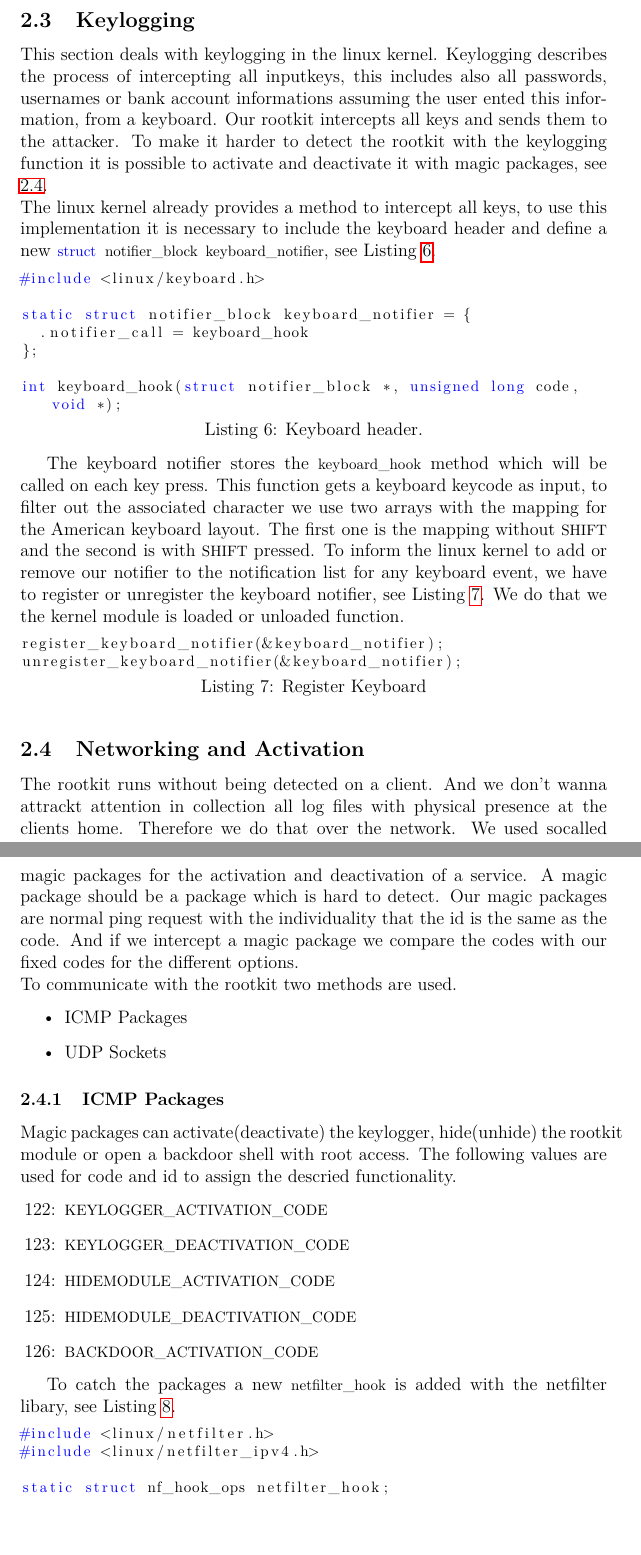
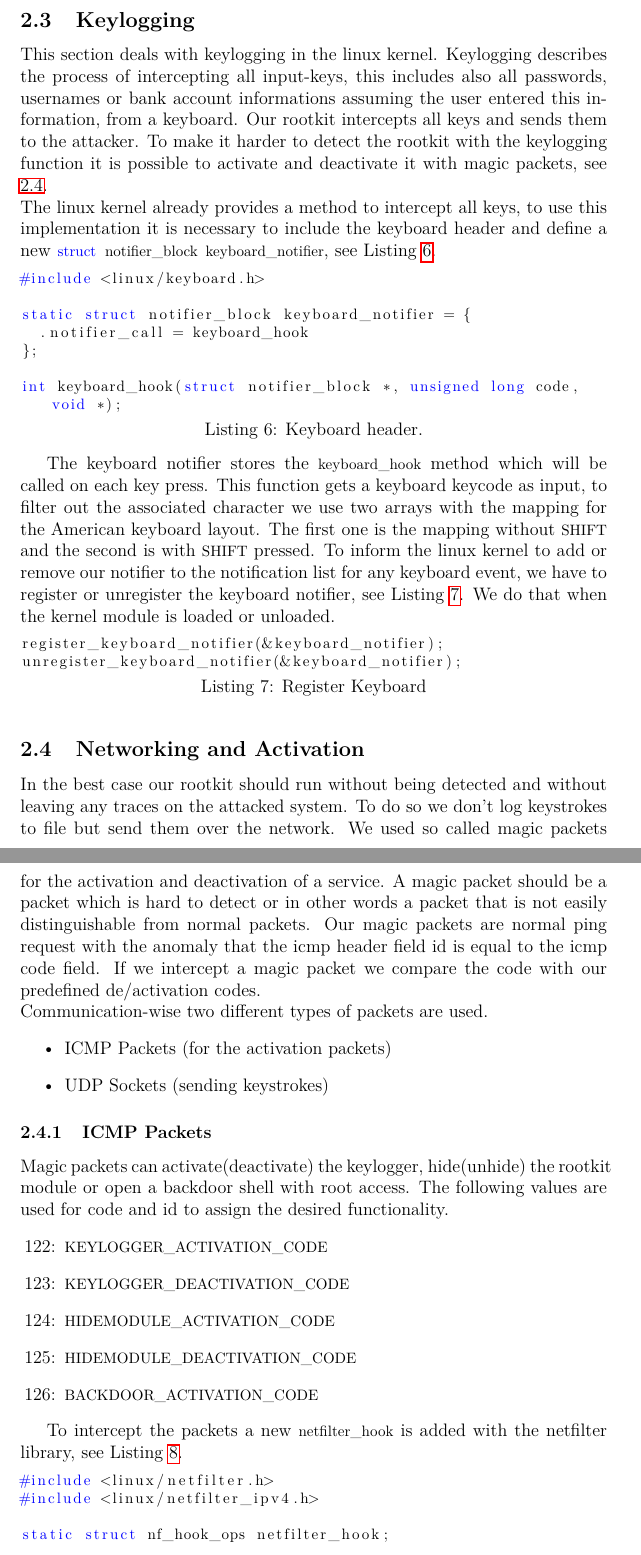
Before and after one commit to soad003/rootkit, a LaTeX document (documentation.tex): two parts of pages 7 and 8 of 10, joined at a grey line, cut so that both start at the same text. Compiled offline with pdfLaTeX.

Commit message:
corrections paper

```diff
--- a/documentation.tex
+++ b/documentation.tex
@@ -190,7 +190,7 @@ void start_remote_shell(void){
 
 \newpage
 \subsection{Keylogging}
-This section deals with keylogging in the linux kernel. Keylogging describes the process of intercepting all inputkeys, this includes also all passwords, usernames or bank account informations assuming the user ented this information, from a keyboard.  Our rootkit intercepts all keys and sends them to the attacker. To make it harder to detect the rootkit with the keylogging function it is possible to activate and deactivate it with magic packages, see \ref{sec:magicpackage}.  \newline
+This section deals with keylogging in the linux kernel. Keylogging describes the process of intercepting all input-keys, this includes also all passwords, usernames or bank account informations assuming the user entered this information, from a keyboard.  Our rootkit intercepts all keys and sends them to the attacker. To make it harder to detect the rootkit with the keylogging function it is possible to activate and deactivate it with magic packets, see \ref{sec:magicpackage}.  \newline
 The linux kernel already provides a method to intercept all keys, to use this implementation it is necessary to include the keyboard header and define a new \lstinline{struct notifier_block keyboard_notifier}, see Listing \ref{includeKey}.
 
 \begin{lstlisting}[caption=Keyboard header., label=includeKey]
@@ -205,7 +205,7 @@ int keyboard_hook(struct notifier_block *, unsigned long code, void *);
 
 
 The keyboard notifier stores the \lstinline{keyboard_hook} method which will be called on each key press. This function gets a keyboard keycode as input, to filter out the associated character we use two arrays with the mapping for the American keyboard layout. The first one is the mapping without \lstinline{SHIFT} and the second is with \lstinline{SHIFT} pressed.
-To inform the linux kernel to add or remove our notifier to the notification list for any keyboard event, we have to register or unregister the keyboard notifier, see Listing \ref{registerKeyboard}. We do that we the kernel module is loaded or unloaded function.
+To inform the linux kernel to add or remove our notifier to the notification list for any keyboard event, we have to register or unregister the keyboard notifier, see Listing \ref{registerKeyboard}. We do that when the kernel module is loaded or unloaded.
 
 
 \begin{lstlisting}[caption=Register Keyboard, label=registerKeyboard]
@@ -216,15 +216,15 @@ unregister_keyboard_notifier(&keyboard_notifier);
 
 
 \subsection{Networking and Activation}
-The rootkit runs without being detected on a client. And we don't wanna attrackt attention in collection all log files with physical presence at the clients home. Therefore we do that over the network. We used socalled magic packages for the activation and deactivation of a service. A magic package should be a package which is hard to detect. Our magic packages are normal ping request with the individuality that the id is the same as the code. And if we intercept a magic package we compare the codes with our fixed codes for the different options.
+In the best case our rootkit should run without being detected and without leaving any traces on the attacked system. To do so we don't log keystrokes to file but send them over the network. We used so called magic packets for the activation and deactivation of a service. A magic packet should be a packet which is hard to detect or in other words a packet that is not easily distinguishable from normal packets. Our magic packets are normal ping request with the anomaly that the icmp header field id is equal to the icmp code field. If we intercept a magic packet we compare the code with our predefined de/activation codes.
 \label{sec:magicpackage}
-\newline To communicate with the rootkit two methods are used.
+\newline Communication-wise two different types of packets are used.
 \begin{itemize}
-	\item ICMP Packages
-	\item UDP Sockets
+	\item ICMP Packets (for the activation packets)
+	\item UDP Sockets (sending keystrokes)
 \end{itemize}
-\subsubsection{ICMP Packages}
-Magic packages can activate(deactivate) the keylogger, hide(unhide) the rootkit module or open a backdoor shell with root access. The following values are used for code and id to assign the descried functionality.
+\subsubsection{ICMP Packets}
+Magic packets can activate(deactivate) the keylogger, hide(unhide) the rootkit module or open a backdoor shell with root access. The following values are used for code and id to assign the desired functionality.
 \begin{itemize}
 	\item[122:] \lstinline{KEYLOGGER_ACTIVATION_CODE}
 	\item[123:] \lstinline{KEYLOGGER_DEACTIVATION_CODE}
@@ -235,7 +235,7 @@ Magic packages can activate(deactivate) the keylogger, hide(unhide) the rootkit
 
 
 
-To catch the packages a new \lstinline{netfilter_hook} is added with the netfilter libary, see Listing \ref{netfilter}.
+To intercept the packets a new \lstinline{netfilter_hook} is added with the netfilter library, see Listing \ref{netfilter}.
 \begin{lstlisting}[caption=Netfilter Hook, label=netfilter]
 #include <linux/netfilter.h>
 #include <linux/netfilter_ipv4.h>
```
Also changed, not shown: documentation.tex (4 more changed lines).
